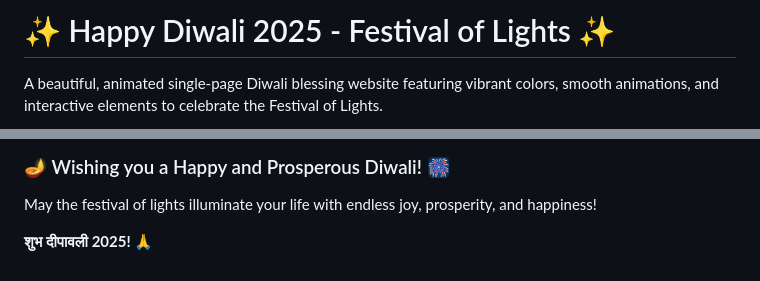
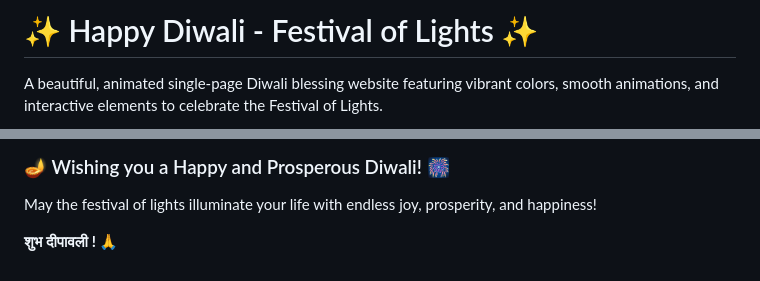
Before and after one commit to shivambisht00/Diwali, a Markdown page: README.md, 2 parts joined by grey strips. GitHub-like rendering.

Commit message:
Revise Diwali greeting year in README
Updated the year in the Diwali greeting to remove '2025'.

```diff
--- a/README.md
+++ b/README.md
@@ -1,4 +1,4 @@
-# ✨ Happy Diwali 2025 - Festival of Lights ✨
+# ✨ Happy Diwali - Festival of Lights ✨
 
 A beautiful, animated single-page Diwali blessing website featuring vibrant colors, smooth animations, and interactive elements to celebrate the Festival of Lights.
 
@@ -261,4 +261,4 @@ Created with ❤️ by Shivam Bisht for Diwali 2025
 
 May the festival of lights illuminate your life with endless joy, prosperity, and happiness!
 
-**शुभ दीपावली 2025! 🙏**
+**शुभ दीपावली ! 🙏**
```
